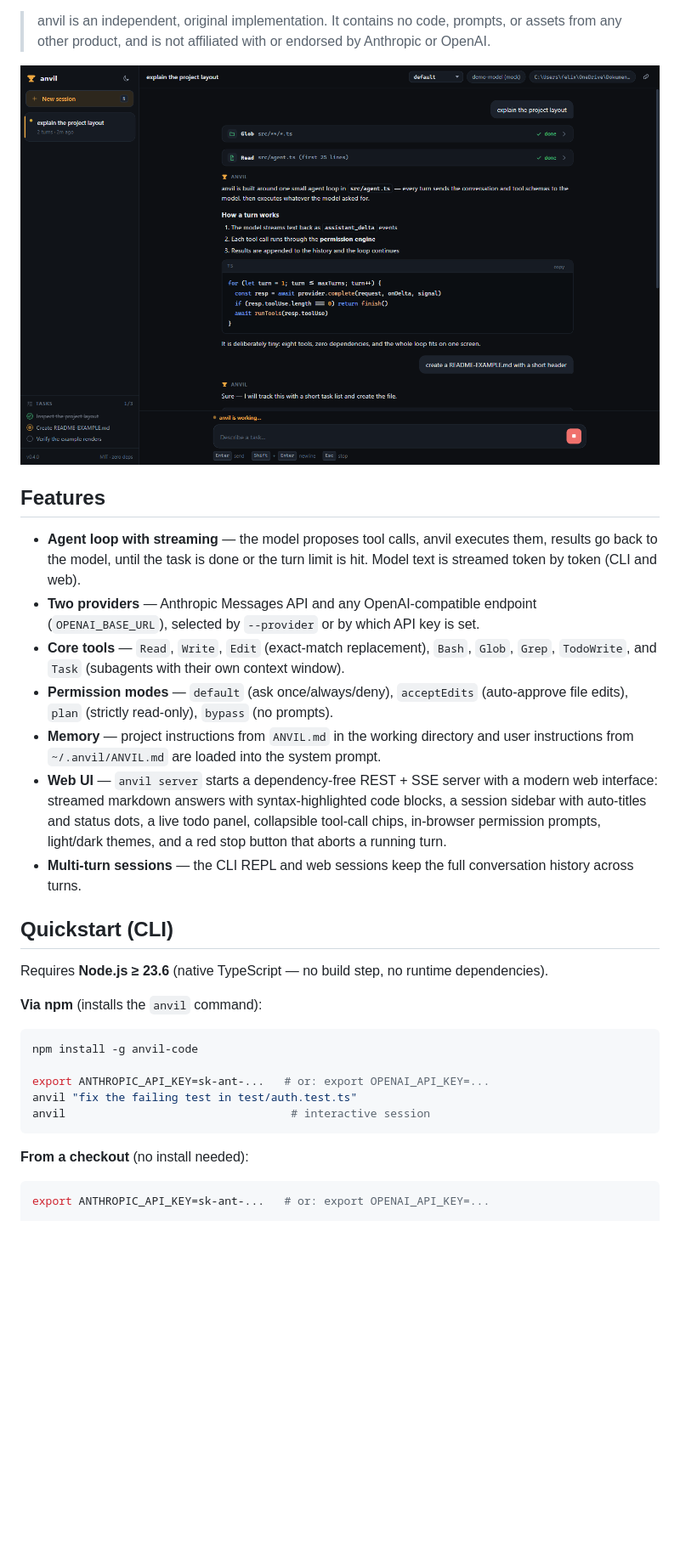
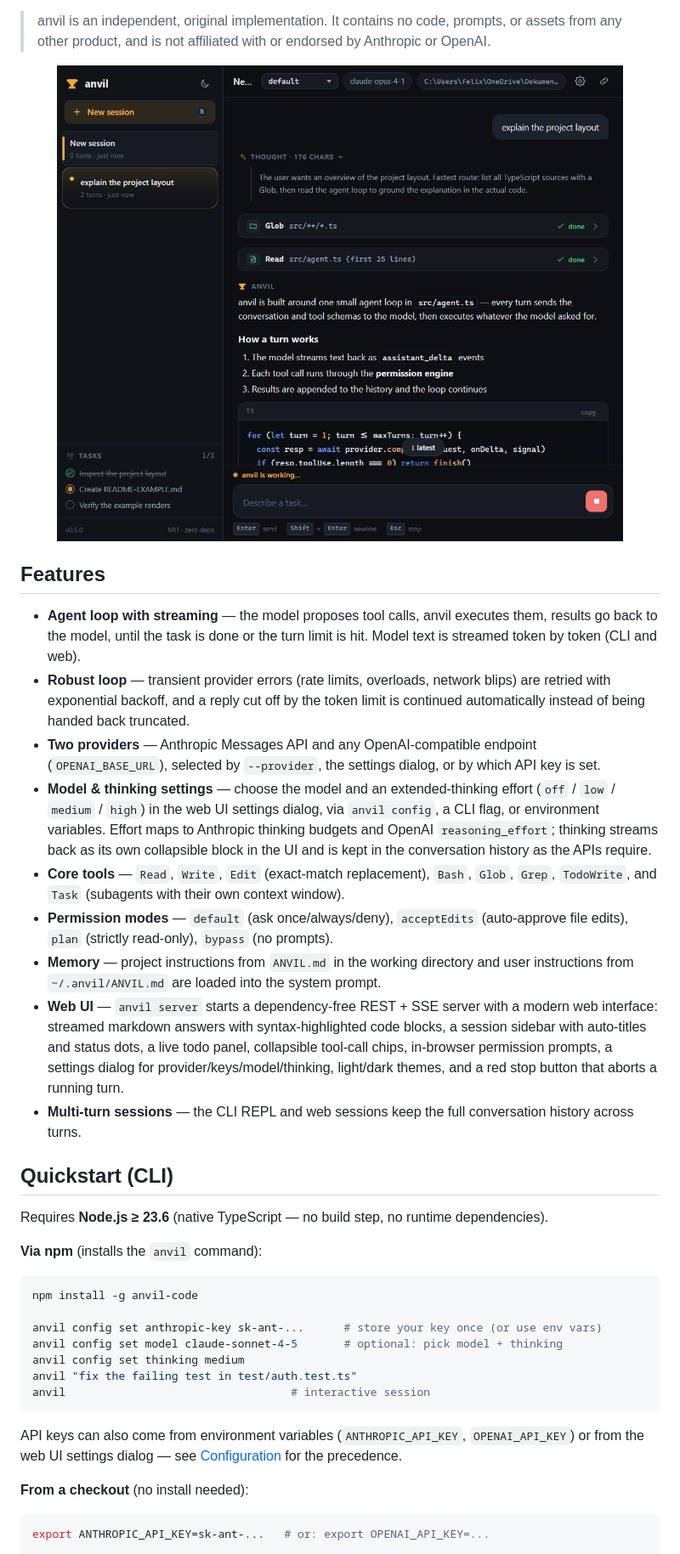
Before and after one commit to FelixP04-creator/anvil, a Markdown page: README.md, the part around one of its changes. Shown at 85% size. GitHub-like rendering; pictures changed too: docs/screenshot.png; blank space fills up the shorter version.

````diff
--- a/README.md
+++ b/README.md
@@ -20,9 +20,19 @@ done — with a permission system that keeps you in control.
 - **Agent loop with streaming** — the model proposes tool calls, anvil
   executes them, results go back to the model, until the task is done or the
   turn limit is hit. Model text is streamed token by token (CLI and web).
+- **Robust loop** — transient provider errors (rate limits, overloads, network
+  blips) are retried with exponential backoff, and a reply cut off by the
+  token limit is continued automatically instead of being handed back
+  truncated.
 - **Two providers** — Anthropic Messages API and any OpenAI-compatible
-  endpoint (`OPENAI_BASE_URL`), selected by `--provider` or by which API key
-  is set.
+  endpoint (`OPENAI_BASE_URL`), selected by `--provider`, the settings dialog,
+  or by which API key is set.
+- **Model & thinking settings** — choose the model and an extended-thinking
+  effort (`off` / `low` / `medium` / `high`) in the web UI settings dialog,
+  via `anvil config`, a CLI flag, or environment variables. Effort maps to
+  Anthropic thinking budgets and OpenAI `reasoning_effort`; thinking streams
+  back as its own collapsible block in the UI and is kept in the conversation
+  history as the APIs require.
 - **Core tools** — `Read`, `Write`, `Edit` (exact-match replacement), `Bash`,
   `Glob`, `Grep`, `TodoWrite`, and `Task` (subagents with their own context
   window).
@@ -36,7 +46,8 @@ done — with a permission system that keeps you in control.
   a modern web interface: streamed markdown answers with syntax-highlighted
   code blocks, a session sidebar with auto-titles and status dots, a live
   todo panel, collapsible tool-call chips, in-browser permission prompts,
-  light/dark themes, and a red stop button that aborts a running turn.
+  a settings dialog for provider/keys/model/thinking, light/dark themes, and
+  a red stop button that aborts a running turn.
 - **Multi-turn sessions** — the CLI REPL and web sessions keep the full
   conversation history across turns.
 
@@ -49,10 +60,16 @@ Requires **Node.js ≥ 23.6** (native TypeScript — no build step, no runtime d
 ```sh
 npm install -g anvil-code
 
-export ANTHROPIC_API_KEY=sk-ant-...   # or: export OPENAI_API_KEY=...
+anvil config set anthropic-key sk-ant-...      # store your key once (or use env vars)
+anvil config set model claude-sonnet-4-5       # optional: pick model + thinking
+anvil config set thinking medium
 anvil "fix the failing test in test/auth.test.ts"
 anvil                                  # interactive session
 ```
+
+API keys can also come from environment variables (`ANTHROPIC_API_KEY`,
+`OPENAI_API_KEY`) or from the web UI settings dialog — see
+[Configuration](#configuration) for the precedence.
 
 **From a checkout** (no install needed):
 
````
Also changed, not shown: other parts of README.md (+72 -23 lines), 17 other files.
